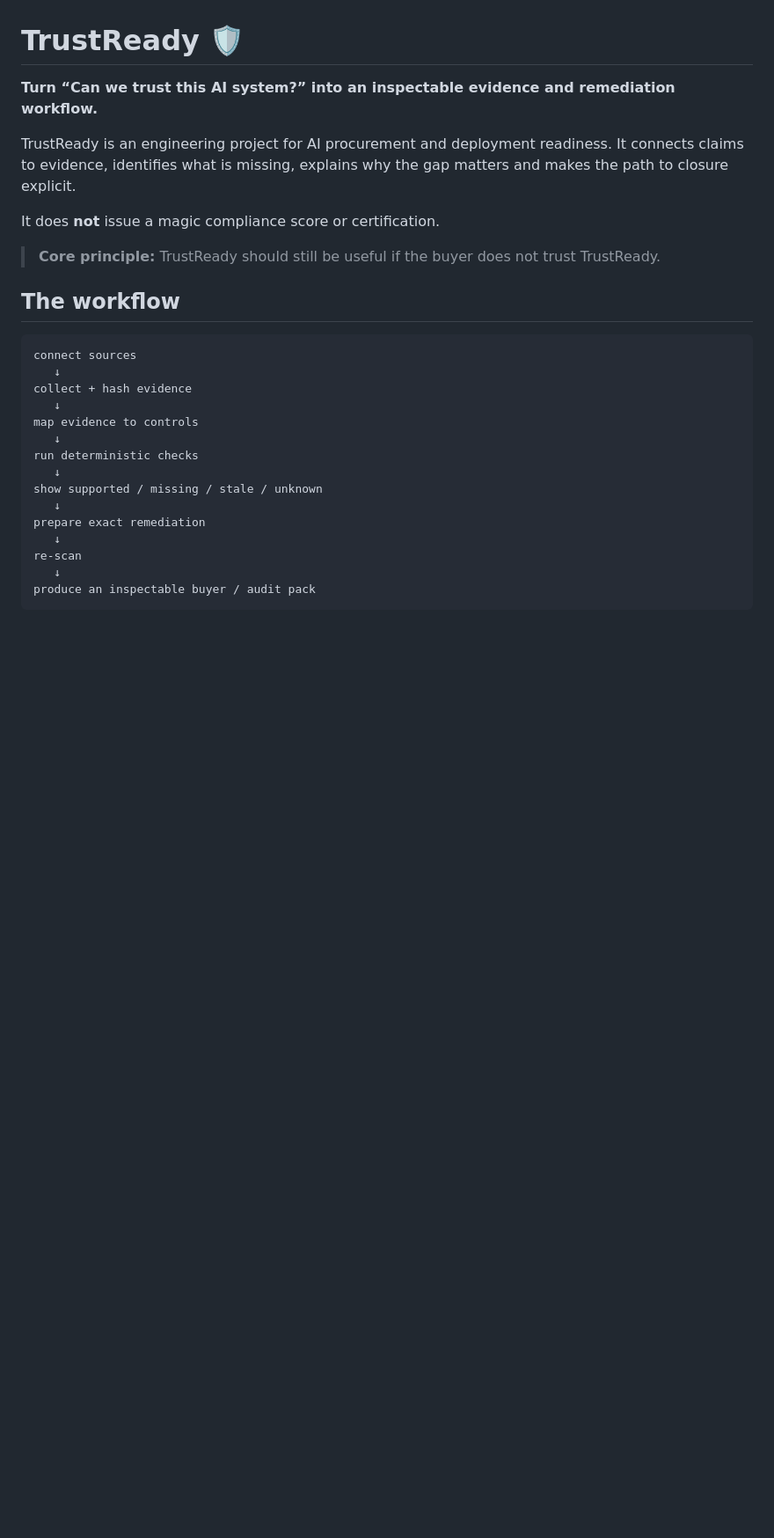
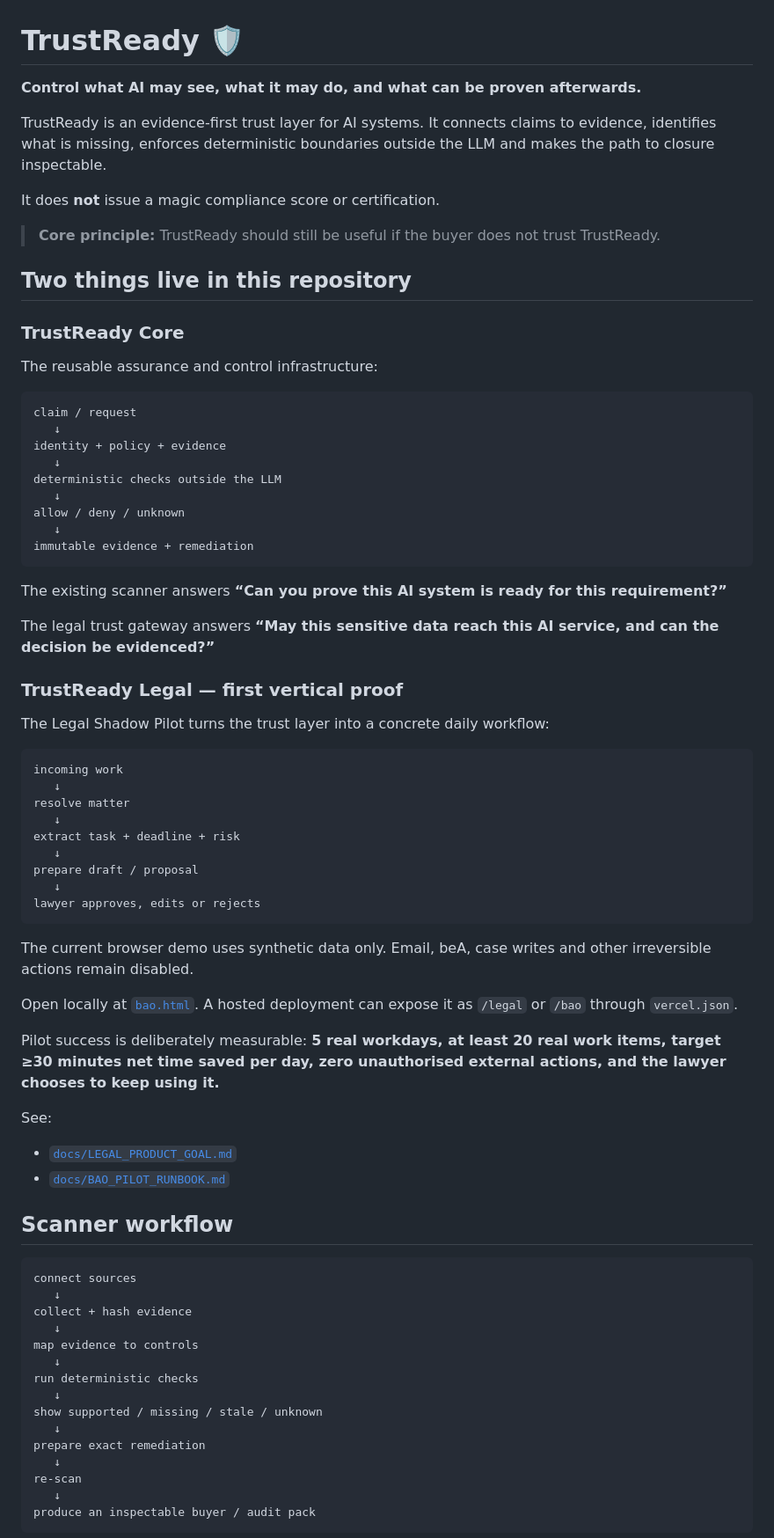
Before and after one commit to mikelninh/trustready, a Markdown page: README.md, the part around one of its changes. Shown at 88% size. GitHub-like rendering; blank space fills up the shorter version.

Commit message:
Clarify TrustReady core and Legal pilot

````diff
--- a/README.md
+++ b/README.md
@@ -1,14 +1,62 @@
 # TrustReady 🛡️
 
-**Turn “Can we trust this AI system?” into an inspectable evidence and remediation workflow.**
+**Control what AI may see, what it may do, and what can be proven afterwards.**
 
-TrustReady is an engineering project for AI procurement and deployment readiness. It connects claims to evidence, identifies what is missing, explains why the gap matters and makes the path to closure explicit.
+TrustReady is an evidence-first trust layer for AI systems. It connects claims to evidence, identifies what is missing, enforces deterministic boundaries outside the LLM and makes the path to closure inspectable.
 
 It does **not** issue a magic compliance score or certification.
 
 > **Core principle:** TrustReady should still be useful if the buyer does not trust TrustReady.
 
-## The workflow
+## Two things live in this repository
+
+### TrustReady Core
+
+The reusable assurance and control infrastructure:
+
+```text
+claim / request
+   ↓
+identity + policy + evidence
+   ↓
+deterministic checks outside the LLM
+   ↓
+allow / deny / unknown
+   ↓
+immutable evidence + remediation
+```
+
+The existing scanner answers **“Can you prove this AI system is ready for this requirement?”**
+
+The legal trust gateway answers **“May this sensitive data reach this AI service, and can the decision be evidenced?”**
+
+### TrustReady Legal — first vertical proof
+
+The Legal Shadow Pilot turns the trust layer into a concrete daily workflow:
+
+```text
+incoming work
+   ↓
+resolve matter
+   ↓
+extract task + deadline + risk
+   ↓
+prepare draft / proposal
+   ↓
+lawyer approves, edits or rejects
+```
+
+The current browser demo uses synthetic data only. Email, beA, case writes and other irreversible actions remain disabled.
+
+Open locally at [`bao.html`](bao.html). A hosted deployment can expose it as `/legal` or `/bao` through `vercel.json`.
+
+Pilot success is deliberately measurable: **5 real workdays, at least 20 real work items, target ≥30 minutes net time saved per day, zero unauthorised external actions, and the lawyer chooses to keep using it.**
+
+See:
+- [`docs/LEGAL_PRODUCT_GOAL.md`](docs/LEGAL_PRODUCT_GOAL.md)
+- [`docs/BAO_PILOT_RUNBOOK.md`](docs/BAO_PILOT_RUNBOOK.md)
+
+## Scanner workflow
 
 ```text
 connect sources
````
Also changed, not shown: other parts of README.md (+26 -8 lines).
